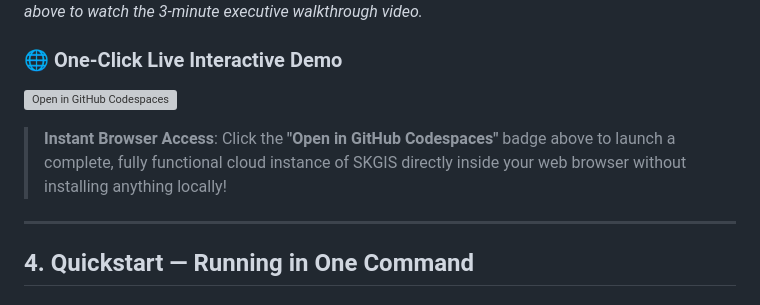
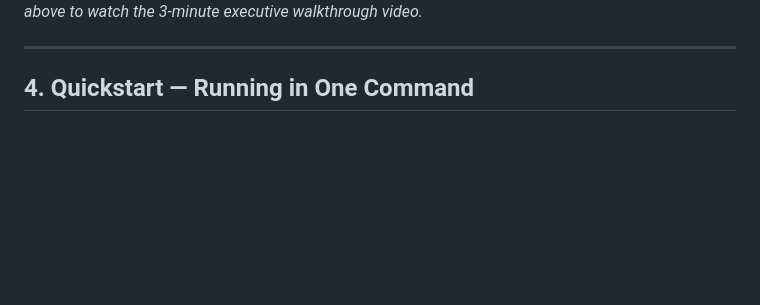
Before and after one commit to SyedArsalan3164/SKGIS, a Markdown page: README.md, the part around the change. Rendered like a GitHub page; blank space fills up the shorter version; grey boxes are pictures that could not be loaded.

```diff
--- a/README.md
+++ b/README.md
@@ -59,12 +59,6 @@ Organized fraud syndicates exploit this limitation by deploying synthetic custom
 
 [![SKGIS Demo Walkthrough](docs/demo-thumbnail.png)](https://drive.google.com/file/d/1UvBuoq9ek4iTzHAqb0NHPkwxLbzk0cK0/view?usp=sharing)
 *Click thumbnail above to watch the 3-minute executive walkthrough video.*
-
-### 🌐 One-Click Live Interactive Demo
-
-[![Open in GitHub Codespaces](https://github.com/codespaces/badge.svg)](https://codespaces.new/)
-
-> **Instant Browser Access**: Click the **"Open in GitHub Codespaces"** badge above to launch a complete, fully functional cloud instance of SKGIS directly inside your web browser without installing anything locally!
 
 ---
 
```
